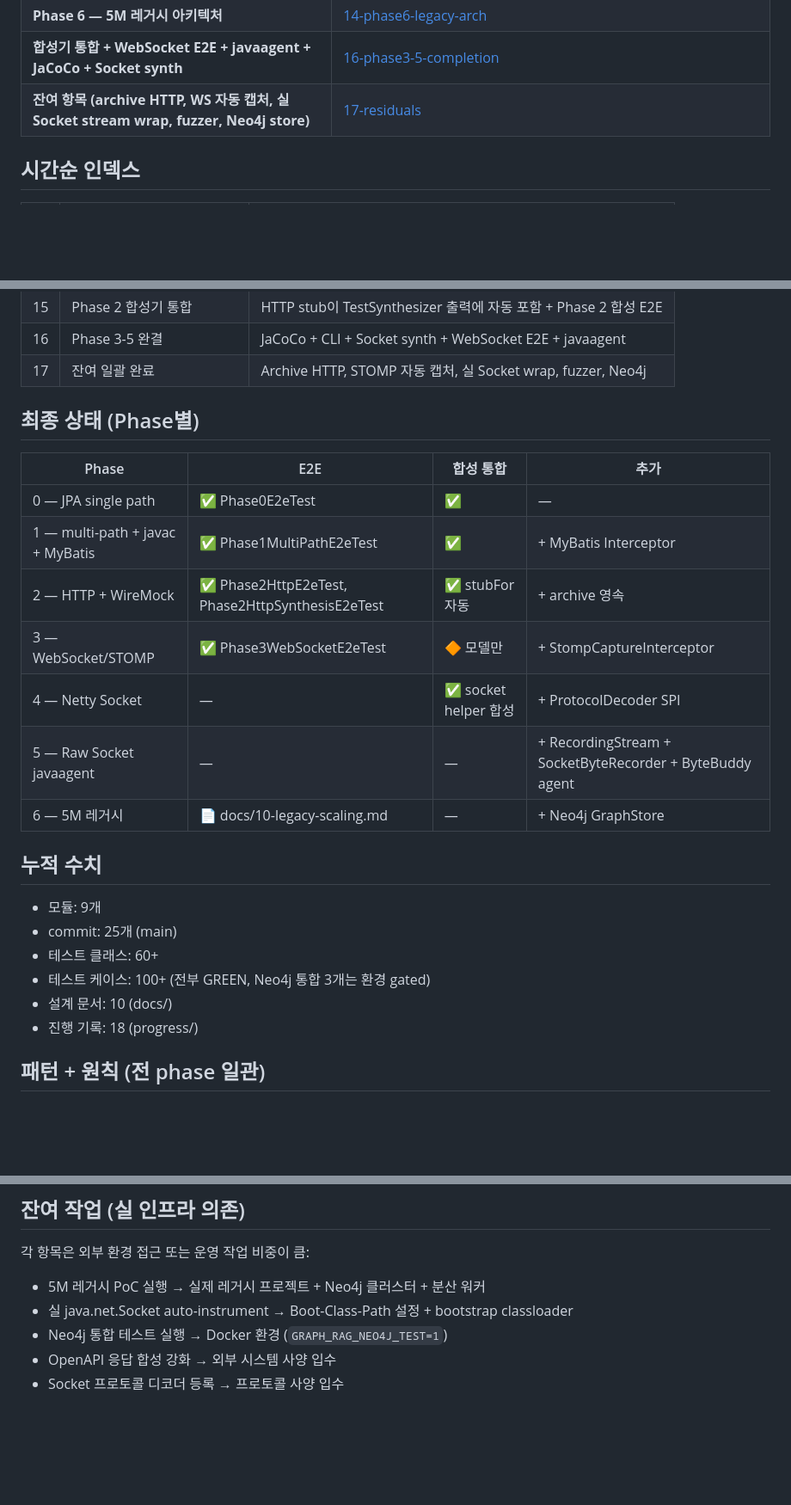
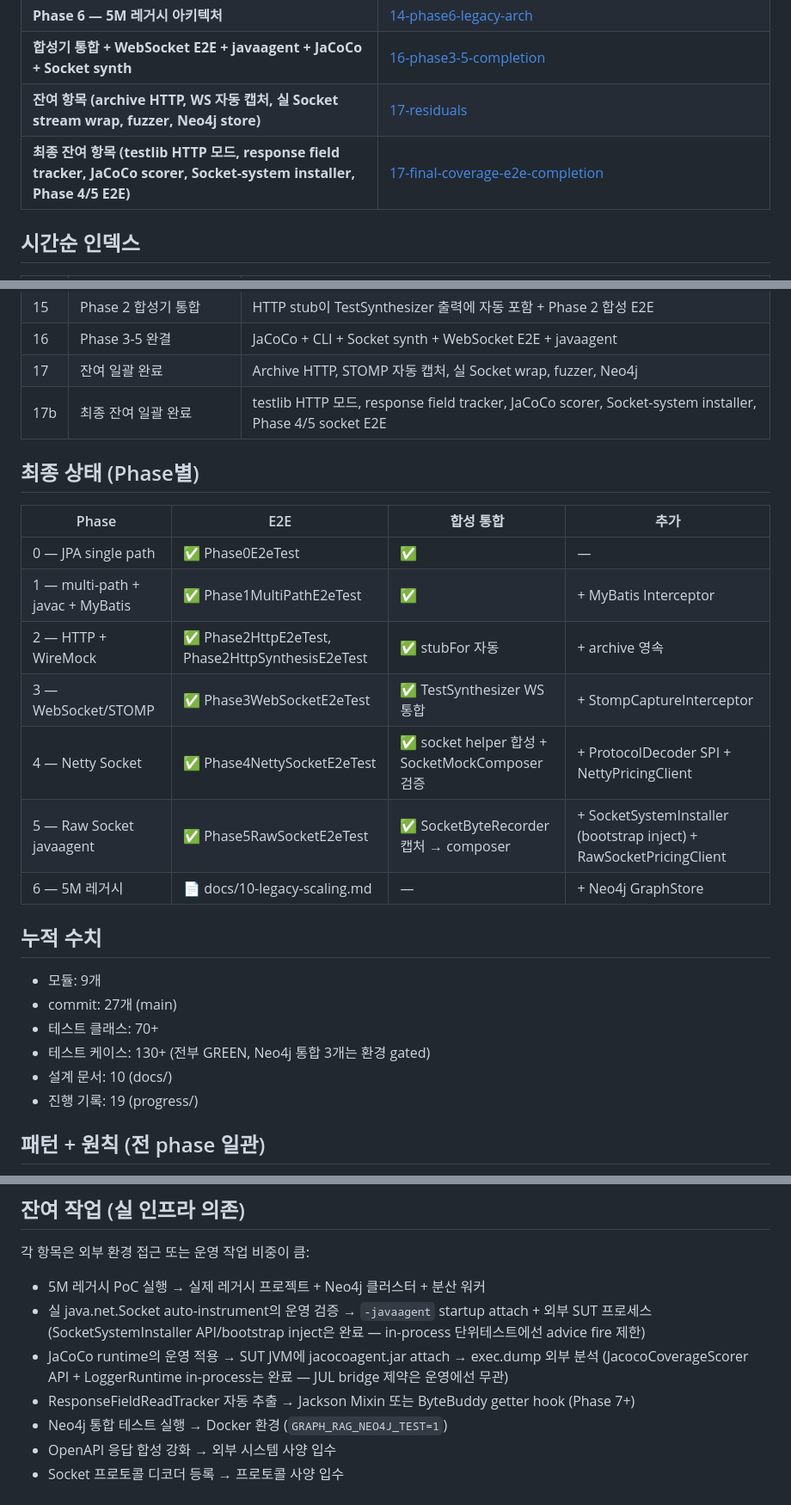
Before and after one commit to baekchangjoon/graph-rag-test-generator, a Markdown page: progress/README.md, 3 parts joined by grey strips. Shown at 86% size. GitHub-like rendering; blank space fills up the shorter version.

Commit message:
docs(progress): index update for 17-final-coverage-e2e-completion
- new row in phase/chronological index
- update phase 3/4/5 final-state row (E2E + synth integration markers)
- bump 누적 수치
- 잔여 작업 reframe: in-process 완료 / 운영 검증 분리

Co-Authored-By: Claude Opus 4.7 (1M context) <noreply@anthropic.com>

```diff
--- a/progress/README.md
+++ b/progress/README.md
@@ -16,6 +16,7 @@
 | **Phase 6 — 5M 레거시 아키텍처** | [14-phase6-legacy-arch](14-phase6-legacy-arch.md) |
 | **합성기 통합 + WebSocket E2E + javaagent + JaCoCo + Socket synth** | [16-phase3-5-completion](16-phase3-5-completion.md) |
 | **잔여 항목 (archive HTTP, WS 자동 캡처, 실 Socket stream wrap, fuzzer, Neo4j store)** | [17-residuals](17-residuals.md) |
+| **최종 잔여 항목 (testlib HTTP 모드, response field tracker, JaCoCo scorer, Socket-system installer, Phase 4/5 E2E)** | [17-final-coverage-e2e-completion](17-final-coverage-e2e-completion.md) |
 
 ## 시간순 인덱스
 
@@ -39,6 +40,7 @@
 | 15 | Phase 2 합성기 통합 | HTTP stub이 TestSynthesizer 출력에 자동 포함 + Phase 2 합성 E2E |
 | 16 | Phase 3-5 완결 | JaCoCo + CLI + Socket synth + WebSocket E2E + javaagent |
 | 17 | 잔여 일괄 완료 | Archive HTTP, STOMP 자동 캡처, 실 Socket wrap, fuzzer, Neo4j |
+| 17b | 최종 잔여 일괄 완료 | testlib HTTP 모드, response field tracker, JaCoCo scorer, Socket-system installer, Phase 4/5 socket E2E |
 
 ## 최종 상태 (Phase별)
 
@@ -47,19 +49,19 @@
 | 0 — JPA single path | ✅ Phase0E2eTest | ✅ | — |
 | 1 — multi-path + javac + MyBatis | ✅ Phase1MultiPathE2eTest | ✅ | + MyBatis Interceptor |
 | 2 — HTTP + WireMock | ✅ Phase2HttpE2eTest, Phase2HttpSynthesisE2eTest | ✅ stubFor 자동 | + archive 영속 |
-| 3 — WebSocket/STOMP | ✅ Phase3WebSocketE2eTest | 🔶 모델만 | + StompCaptureInterceptor |
-| 4 — Netty Socket | — | ✅ socket helper 합성 | + ProtocolDecoder SPI |
-| 5 — Raw Socket javaagent | — | — | + RecordingStream + SocketByteRecorder + ByteBuddy agent |
+| 3 — WebSocket/STOMP | ✅ Phase3WebSocketE2eTest | ✅ TestSynthesizer WS 통합 | + StompCaptureInterceptor |
+| 4 — Netty Socket | ✅ Phase4NettySocketE2eTest | ✅ socket helper 합성 + SocketMockComposer 검증 | + ProtocolDecoder SPI + NettyPricingClient |
+| 5 — Raw Socket javaagent | ✅ Phase5RawSocketE2eTest | ✅ SocketByteRecorder 캡처 → composer | + SocketSystemInstaller (bootstrap inject) + RawSocketPricingClient |
 | 6 — 5M 레거시 | 📄 docs/10-legacy-scaling.md | — | + Neo4j GraphStore |
 
 ## 누적 수치
 
 - 모듈: 9개
-- commit: 25개 (main)
-- 테스트 클래스: 60+
-- 테스트 케이스: 100+ (전부 GREEN, Neo4j 통합 3개는 환경 gated)
+- commit: 27개 (main)
+- 테스트 클래스: 70+
+- 테스트 케이스: 130+ (전부 GREEN, Neo4j 통합 3개는 환경 gated)
 - 설계 문서: 10 (docs/)
-- 진행 기록: 18 (progress/)
+- 진행 기록: 19 (progress/)
 
 ## 패턴 + 원칙 (전 phase 일관)
 
@@ -74,7 +76,11 @@
 각 항목은 외부 환경 접근 또는 운영 작업 비중이 큼:
 
 - 5M 레거시 PoC 실행 → 실제 레거시 프로젝트 + Neo4j 클러스터 + 분산 워커
-- 실 java.net.Socket auto-instrument → Boot-Class-Path 설정 + bootstrap classloader
+- 실 java.net.Socket auto-instrument의 운영 검증 → `-javaagent` startup attach + 외부 SUT 프로세스
+  (SocketSystemInstaller API/bootstrap inject은 완료 — in-process 단위테스트에선 advice fire 제한)
+- JaCoCo runtime의 운영 적용 → SUT JVM에 jacocoagent.jar attach → exec.dump 외부 분석
+  (JacocoCoverageScorer API + LoggerRuntime in-process는 완료 — JUL bridge 제약은 운영에선 무관)
+- ResponseFieldReadTracker 자동 추출 → Jackson Mixin 또는 ByteBuddy getter hook (Phase 7+)
 - Neo4j 통합 테스트 실행 → Docker 환경 (`GRAPH_RAG_NEO4J_TEST=1`)
 - OpenAPI 응답 합성 강화 → 외부 시스템 사양 입수
 - Socket 프로토콜 디코더 등록 → 프로토콜 사양 입수
```
